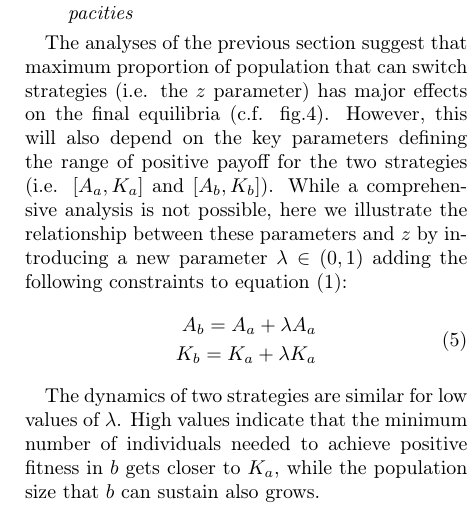
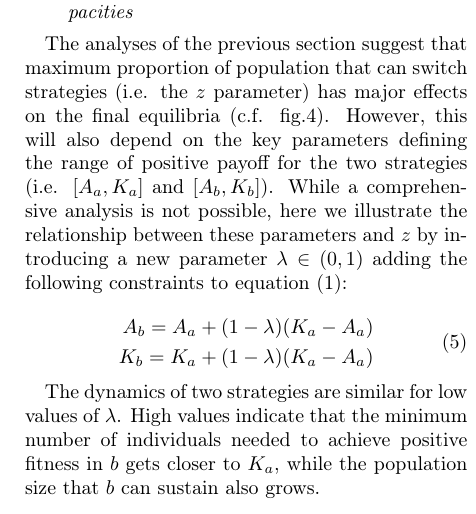
Before and after one commit to ercrema/CultureAllee, a LaTeX paper (manuscript/draft.tex): part of one column of page 5 of 12, cut so that both start at the same text. Compiled offline with pdfLaTeX.

Commit message:
updated lambda equations

```diff
--- a/manuscript/draft.tex
+++ b/manuscript/draft.tex
@@ -183,32 +183,18 @@ High reliance on social learning thus generates a new basin of attraction ... %N
 
 The analyses of the previous section suggest that maximum proportion of population that can switch strategies (i.e. the $z$ parameter) has major effects on the final equilibria (c.f. fig.\ref{fig:bifurcationWithTransmission}). However, this will also depend on the key parameters defining the range of positive payoff for the two strategies (i.e. $[A_a,K_a]$ and $[A_b,K_b]$). While a comprehensive analysis is not possible, here we illustrate the relationship between these parameters and $z$ by introducing a new parameter $\lambda \in (0,1)$ adding the following constraints to equation \eqref{eq1}:
 %I slightly revised your intro here. Mainly because this reads as if changes depends on the intervals of positive payoff alone, while I think it actually depends on any possibly combination of values.
+
 \begin{equation}
 \begin{aligned}
 \label{eqOverlap}
-A_b = A_a + \lambda A_a\\
-K_b = K_a + \lambda K_a
+A_b = A_a + (1-\lambda)(K_a-A_a)\\
+K_b = K_a + (1-\lambda)(K_a-A_a)
 \end{aligned}
 \end{equation}
-
-%ENRICO:
-%I'm a bit confused by \eqref{eqOverlap}. Clearly lambda is no longer a measure of overlap percentage, as when lambda=0 we have identical strategy, but when lambda=1 we can have a variety of patterns depending on what you have at A_a and K_a. For example if you have A_a=3 and K_a=5, you will get A_b=6 and K_b=10, thus no overlap between the two strategies. But if you have A_a=1 and K_a=5, then you will have A_b=2, and K_b=10 which implies an almost complete overlap. Besides this approach does not hold the differences constant. I thought you did:
-
-% \begin{equation}
-%\begin{aligned}
-%\label{eqOverlap}
-%A_b = A_a + (1-\lambda A_a)(K_a-A_a)\\
-%K_b = K_a + (1-\lambda A_a)(K_a-A_a)
-%\end{aligned}
-% \end{equation}
-
-%which would instead give, with lambda=0 this time, A_a=3 K_a=5 A_b=5, K_b=7 for the first example, and  A_a=1 K_a=5 A_b=5, K_b=9 for the second.
 
 The dynamics of two strategies are similar for low values of $\lambda$. High values indicate that the minimum number of individuals needed to achieve positive fitness in $b$ gets closer to $K_a$, while the population size that $b$ can sustain also grows.
 
 As a consequence, the number of individuals switching strategies when $b$ has lower payoff is also higher and could potentially overload $a$ due to its lower $K_a$.
-
-
 
 Figure \ref{fig:overlap} shows how the degree of overlap affects the equilibria of our model with and without social learning. The relation between the two processes strongly affects the extent of the different basins in a non-dynamic fashion.
 %I've put "extent" instead of "shape" as we are not directly assessing the latter. Also I would omit "strongly".
```
Also changed, not shown: manuscript/draft.tex (3 more changed lines).
